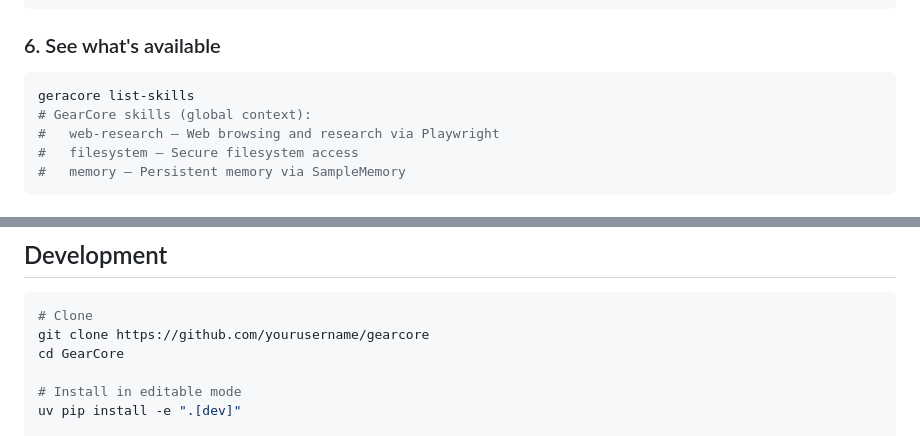
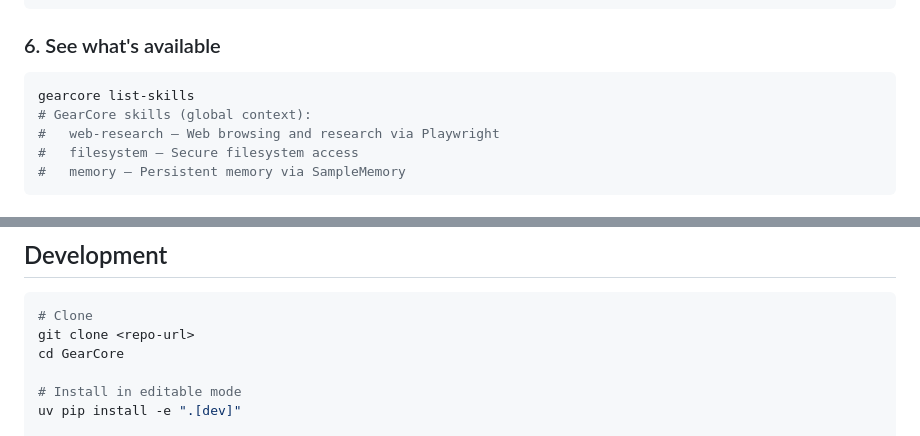
Before and after one commit to BlinkVoid/GearCore, a Markdown page: README.md, 2 parts joined by grey strips. Drawn GitHub-style.

````diff
--- a/README.md
+++ b/README.md
@@ -106,7 +108,7 @@ gearcore update --dry-run
 ### 6. See what's available
 
 ```bash
-geracore list-skills
+gearcore list-skills
 # GearCore skills (global context):
 #   web-research — Web browsing and research via Playwright
 #   filesystem — Secure filesystem access
@@ -267,7 +269,7 @@ See [SKILL_SCHEMA.md](SKILL_SCHEMA.md) for the full specification.
 
 ```bash
 # Clone
-git clone https://github.com/yourusername/gearcore
+git clone <repo-url>
 cd GearCore
 
 # Install in editable mode
````
Also changed, not shown: other parts of README.md (+10 -8 lines).
